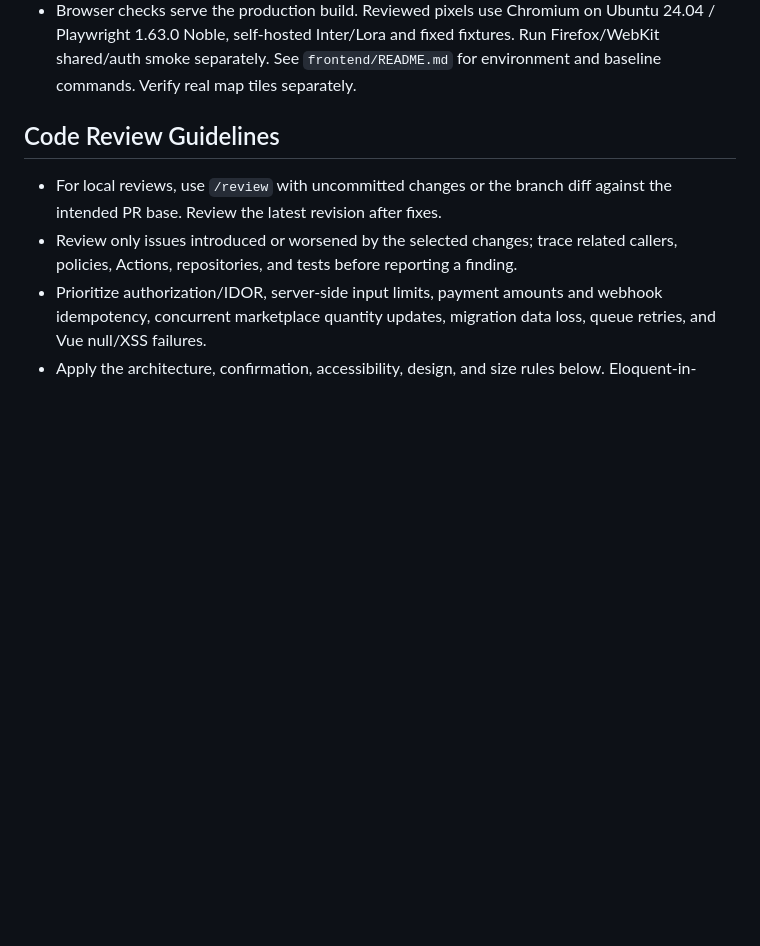
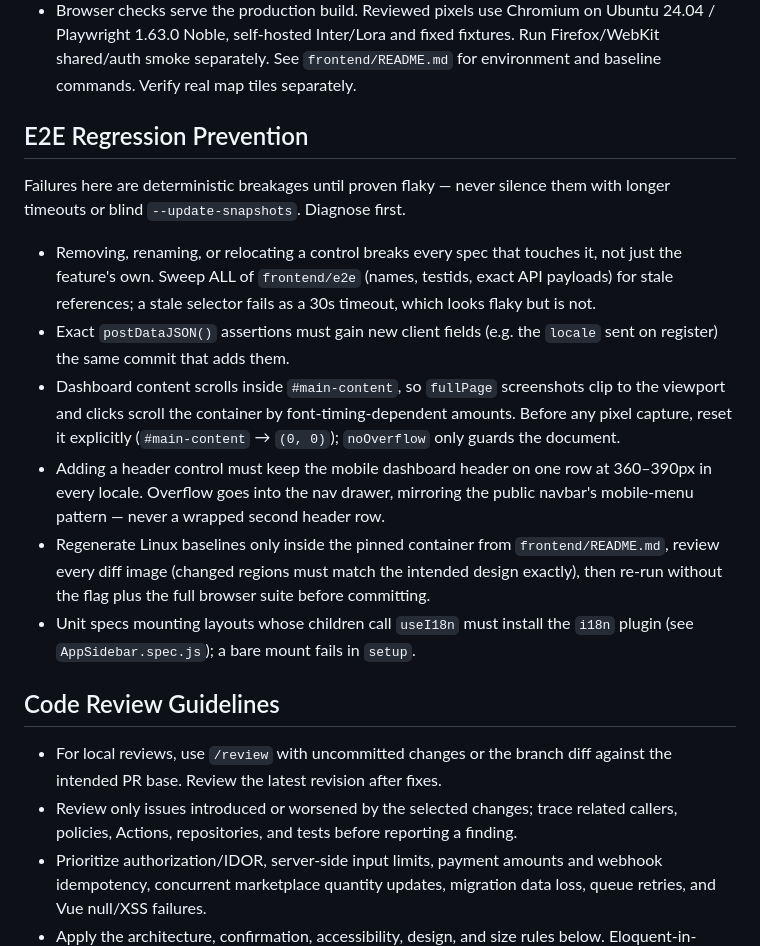
Before and after one commit to kelason/yield-grid, a Markdown page: AGENTS.md, the part around the change. Rendered like a GitHub page; blank space fills up the shorter version.

Commit message:
docs(agents): add E2E regression prevention rules

```diff
--- a/AGENTS.md
+++ b/AGENTS.md
@@ -45,6 +45,31 @@ business behavior while improving component reuse and accessibility.
   Ubuntu 24.04 / Playwright 1.63.0 Noble, self-hosted Inter/Lora and fixed fixtures.
   Run Firefox/WebKit shared/auth smoke separately. See `frontend/README.md`
   for environment and baseline commands. Verify real map tiles separately.
+
+## E2E Regression Prevention
+
+Failures here are deterministic breakages until proven flaky — never silence
+them with longer timeouts or blind `--update-snapshots`. Diagnose first.
+
+- Removing, renaming, or relocating a control breaks every spec that touches
+  it, not just the feature's own. Sweep ALL of `frontend/e2e` (names, testids,
+  exact API payloads) for stale references; a stale selector fails as a
+  30s timeout, which looks flaky but is not.
+- Exact `postDataJSON()` assertions must gain new client fields (e.g. the
+  `locale` sent on register) the same commit that adds them.
+- Dashboard content scrolls inside `#main-content`, so `fullPage` screenshots
+  clip to the viewport and clicks scroll the container by font-timing-dependent
+  amounts. Before any pixel capture, reset it explicitly
+  (`#main-content` → `(0, 0)`); `noOverflow` only guards the document.
+- Adding a header control must keep the mobile dashboard header on one row at
+  360–390px in every locale. Overflow goes into the nav drawer, mirroring the
+  public navbar's mobile-menu pattern — never a wrapped second header row.
+- Regenerate Linux baselines only inside the pinned container from
+  `frontend/README.md`, review every diff image (changed regions must match
+  the intended design exactly), then re-run without the flag plus the full
+  browser suite before committing.
+- Unit specs mounting layouts whose children call `useI18n` must install the
+  `i18n` plugin (see `AppSidebar.spec.js`); a bare mount fails in `setup`.
 
 ## Code Review Guidelines
 
```
